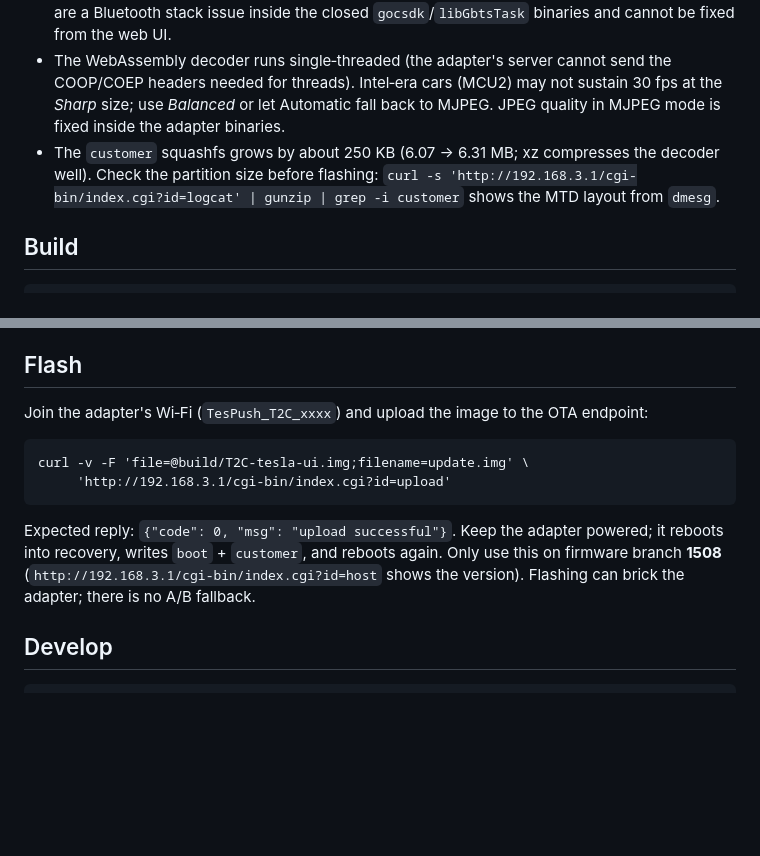
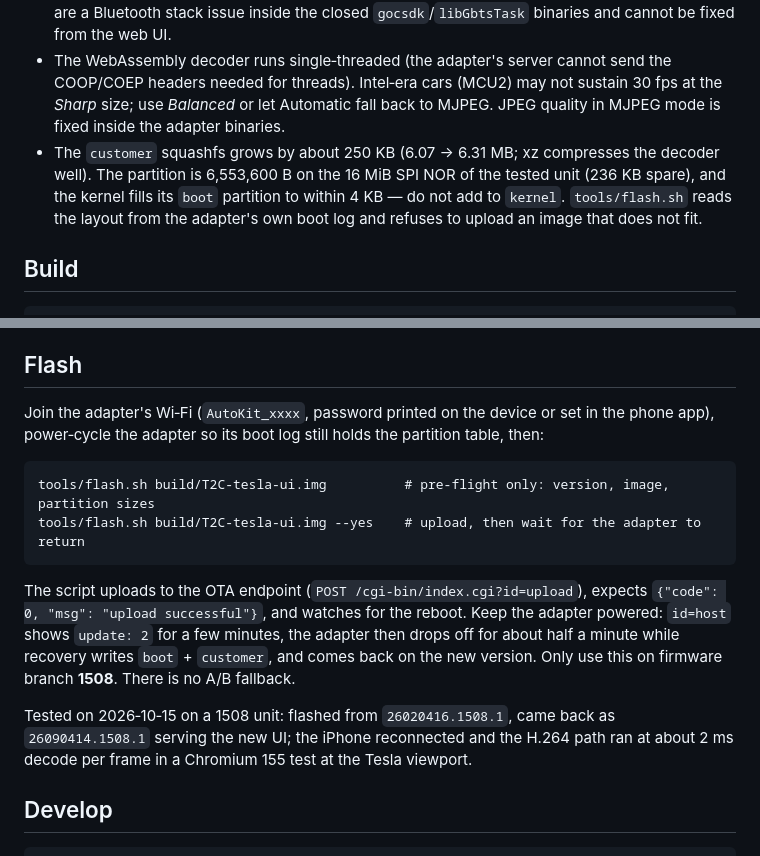
Before and after one commit to taylor224/cpc200-t2c, a Markdown page: README.md, 2 parts joined by grey strips. Rendered like a GitHub page; blank space fills up the shorter version.

````diff
--- a/README.md
+++ b/README.md
@@ -70,9 +70,10 @@ About page (the final location is still to be decided).
   COOP/COEP headers needed for threads). Intel‑era cars (MCU2) may not sustain 30 fps
   at the *Sharp* size; use *Balanced* or let Automatic fall back to MJPEG. JPEG quality
   in MJPEG mode is fixed inside the adapter binaries.
-- The `customer` squashfs grows by about 250 KB (6.07 → 6.31 MB; xz compresses the decoder well). Check the
-  partition size before flashing: `curl -s 'http://192.168.3.1/cgi-bin/index.cgi?id=logcat' |
-  gunzip | grep -i customer` shows the MTD layout from `dmesg`.
+- The `customer` squashfs grows by about 250 KB (6.07 → 6.31 MB; xz compresses the decoder well).
+  The partition is 6,553,600 B on the 16 MiB SPI NOR of the tested unit (236 KB spare), and the
+  kernel fills its `boot` partition to within 4 KB — do not add to `kernel`. `tools/flash.sh`
+  reads the layout from the adapter's own boot log and refuses to upload an image that does not fit.
 
 ## Build
 
@@ -96,17 +97,23 @@ extensions it does not know, and `.wasm` is not in its table.
 
 ## Flash
 
-Join the adapter's Wi‑Fi (`TesPush_T2C_xxxx`) and upload the image to the OTA endpoint:
+Join the adapter's Wi‑Fi (`AutoKit_xxxx`, password printed on the device or set in the
+phone app), power‑cycle the adapter so its boot log still holds the partition table, then:
 
 ```
-curl -v -F 'file=@build/T2C-tesla-ui.img;filename=update.img' \
-     'http://192.168.3.1/cgi-bin/index.cgi?id=upload'
+tools/flash.sh build/T2C-tesla-ui.img          # pre-flight only: version, image, partition sizes
+tools/flash.sh build/T2C-tesla-ui.img --yes    # upload, then wait for the adapter to return
 ```
 
-Expected reply: `{"code": 0, "msg": "upload successful"}`. Keep the adapter powered; it
-reboots into recovery, writes `boot` + `customer`, and reboots again. Only use this on
-firmware branch **1508** (`http://192.168.3.1/cgi-bin/index.cgi?id=host` shows the version).
-Flashing can brick the adapter; there is no A/B fallback.
+The script uploads to the OTA endpoint (`POST /cgi-bin/index.cgi?id=upload`), expects
+`{"code": 0, "msg": "upload successful"}`, and watches for the reboot. Keep the adapter
+powered: `id=host` shows `update: 2` for a few minutes, the adapter then drops off for
+about half a minute while recovery writes `boot` + `customer`, and comes back on the new
+version. Only use this on firmware branch **1508**. There is no A/B fallback.
+
+Tested on 2026‑10‑15 on a 1508 unit: flashed from `26020416.1508.1`, came back as
+`26090414.1508.1` serving the new UI; the iPhone reconnected and the H.264 path ran at
+about 2 ms decode per frame in a Chromium 155 test at the Tesla viewport.
 
 ## Develop
 
````
Also changed, not shown: docs/NOTES.md (+35 -0 lines).
